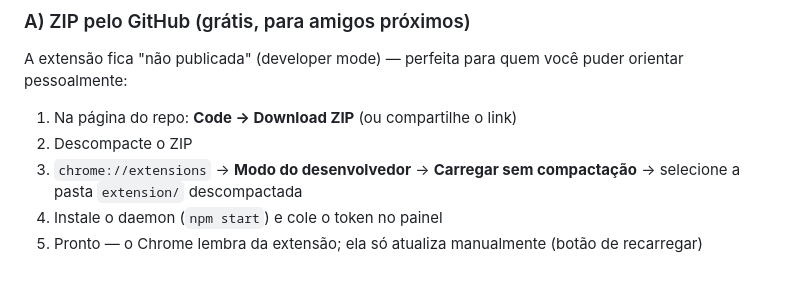
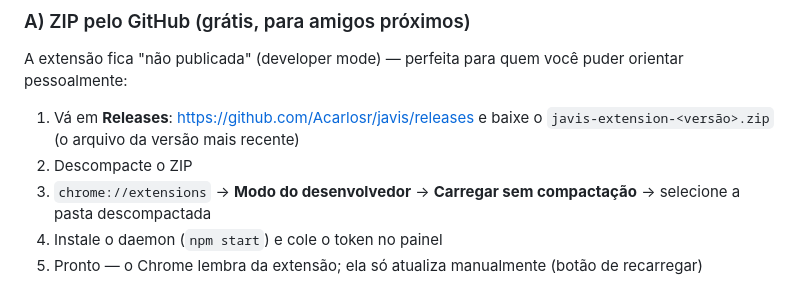
Before and after one commit to Acarlosr/javis, a Markdown page: README.md, the part around the change. GitHub-like rendering.

Commit message:
README: rota de amigos via Releases

```diff
--- a/README.md
+++ b/README.md
@@ -477,10 +477,11 @@ Há dois caminhos — escolha pelo público:
 A extensão fica "não publicada" (developer mode) — perfeita para quem você
 puder orientar pessoalmente:
 
-1. Na página do repo: **Code → Download ZIP** (ou compartilhe o link)
+1. Vá em **Releases**: <https://github.com/Acarlosr/javis/releases> e baixe o
+   `javis-extension-<versão>.zip` (o arquivo da versão mais recente)
 2. Descompacte o ZIP
 3. `chrome://extensions` → **Modo do desenvolvedor** → **Carregar sem
-   compactação** → selecione a pasta `extension/` descompactada
+   compactação** → selecione a pasta descompactada
 4. Instale o daemon (`npm start`) e cole o token no painel
 5. Pronto — o Chrome lembra da extensão; ela só atualiza manualmente
    (botão de recarregar)
```
